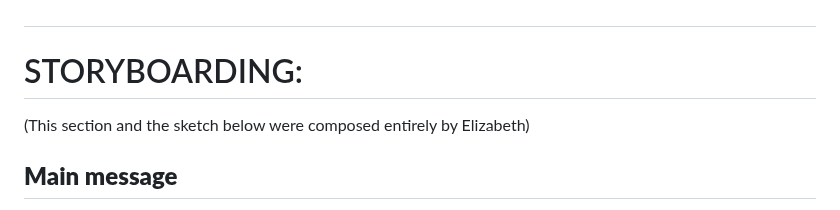
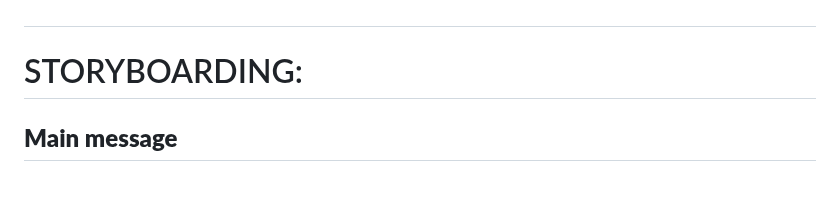
Before and after one commit to CSCI-171/di, a Markdown page: README.md, the part around the change. GitHub-like rendering; blank space fills up the shorter version.

```diff
--- a/README.md
+++ b/README.md
@@ -366,8 +366,6 @@ During voting, we prioritized visualizations that had interactivity, were simple
 
 # STORYBOARDING:
 
-(This section and the sketch below were composed entirely by Elizabeth)
-
 ## **Main message**
 
 Canadian commercial real estate is poised for significant growth in the post-pandemic era, fueled by evolving consumer behaviors and regional population growth.
```
